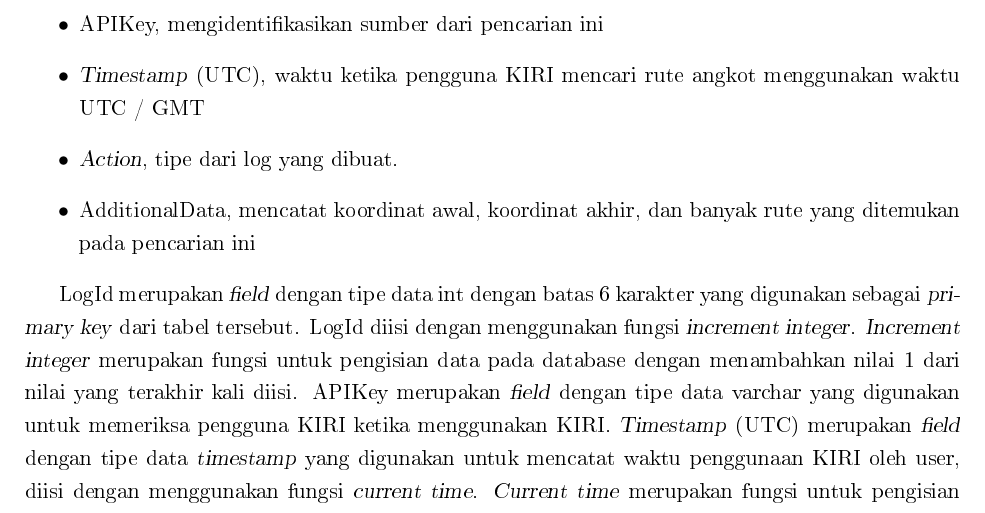
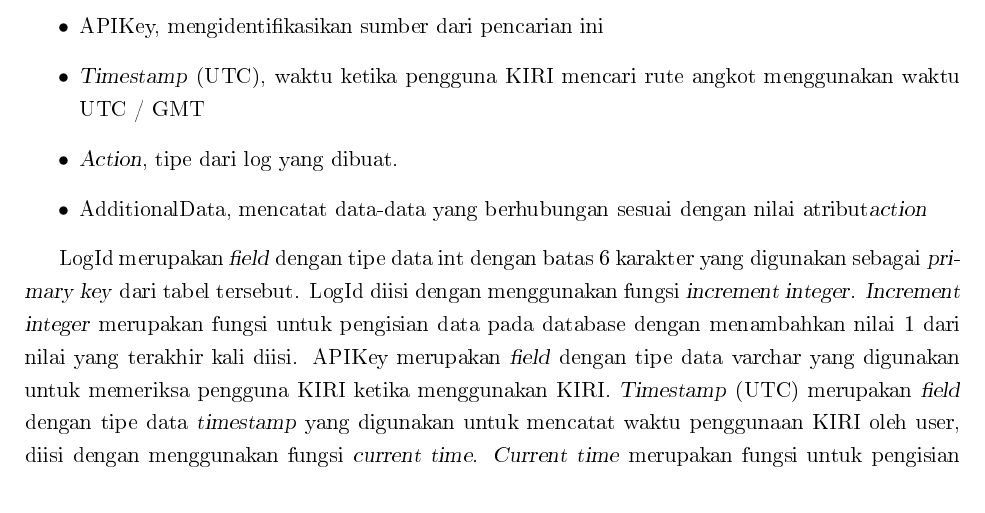
Before and after one commit to tearvan/SkripsiKIRIDataMining, a LaTeX thesis (doc/Skripsi/Template Skripsi FTIS v7/main.tex, which reads doc/Skripsi/Template Skripsi FTIS v7/Bab/bab2.tex): part of page 24 of 37, cut so that both start at the same text. The pictures show the PDF file doc/Skripsi/Template Skripsi FTIS v7/main.pdf that the author committed with the source.

Commit message:
edit subbab 2.2 --> ganti keterangan dari atribut additionalData

```diff
--- a/doc/Skripsi/Template Skripsi FTIS v7/Bab/bab2.tex
+++ b/doc/Skripsi/Template Skripsi FTIS v7/Bab/bab2.tex
@@ -390,7 +390,7 @@
 	\item APIKey, mengidentifikasikan sumber dari pencarian ini
 	\item \textsl{Timestamp} (UTC), waktu ketika pengguna KIRI mencari rute angkot menggunakan waktu UTC / GMT
 	\item \textsl{Action}, tipe dari log yang dibuat.
-	\item AdditionalData, mencatat koordinat awal, koordinat akhir, dan banyak rute yang ditemukan pada pencarian ini
+	\item AdditionalData, mencatat data-data yang berhubungan sesuai dengan nilai atribut\textsl{action}
 \end{itemize}
 
 LogId merupakan \textsl{field} dengan tipe data int dengan batas 6 karakter yang digunakan sebagai \textsl{primary key} dari tabel tersebut. LogId diisi dengan menggunakan fungsi \textsl{increment integer}. \textsl{Increment integer} merupakan fungsi untuk pengisian data pada database dengan menambahkan nilai 1 dari nilai yang terakhir kali diisi.
```
Also changed, not shown: doc/Skripsi/Template Skripsi FTIS v7/main.pdf, 1 other file.
